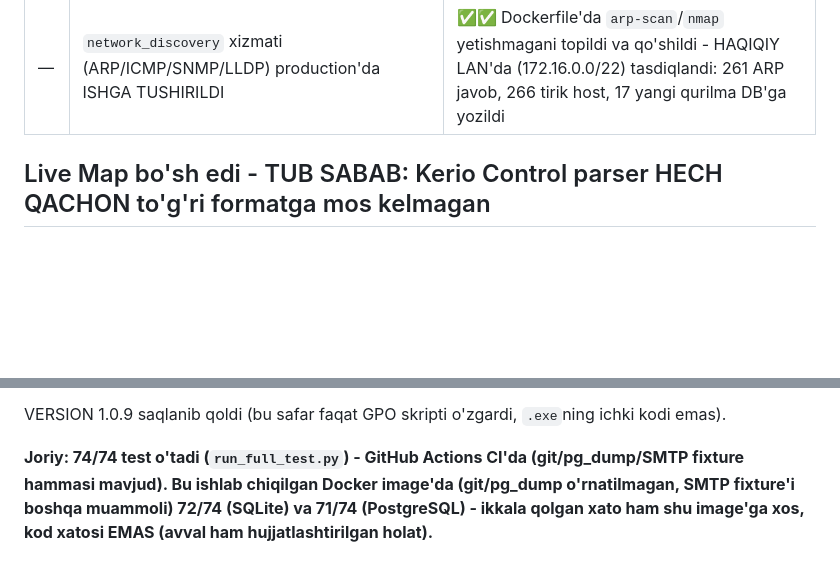
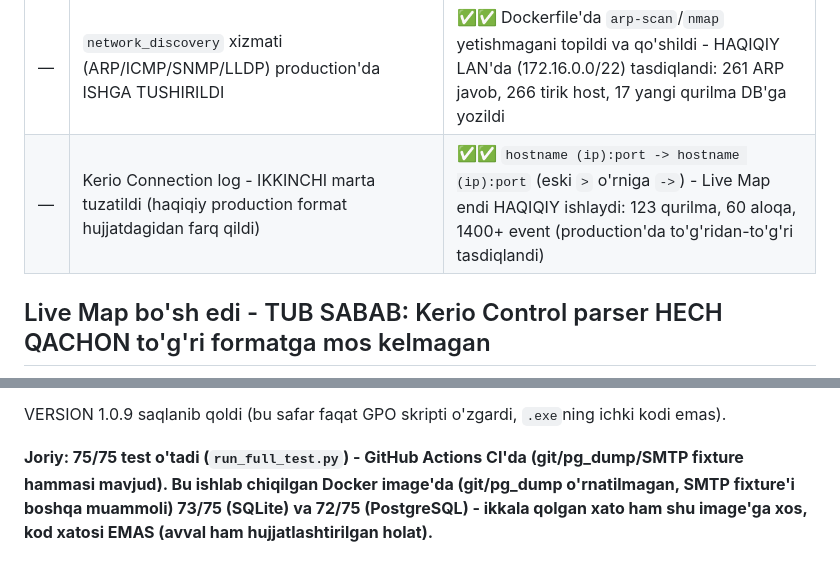
Before and after one commit to sh-isobek/network_security_system, a Markdown page: CLAUDE.md, 2 parts joined by grey strips. Rendered like a GitHub page; blank space fills up the shorter version.

Commit message:
CLAUDE.md: Live Map ishlaganini hujjatlashtirish (2-marta tuzatilgan Kerio Connection log)
Co-Authored-By: Claude Sonnet 5 <noreply@anthropic.com>

```diff
--- a/CLAUDE.md
+++ b/CLAUDE.md
@@ -97,6 +97,7 @@ buni tuzatish kerak, keyingi bosqichga o'tilmaydi.
 | — | TLS + Ichki CA / mTLS (`deploy/pki/`, `deploy/nginx/`) | ✅✅ Xavfsizlik auditi CRITICAL topilmasi. Haqiqiy `nginx` + `openssl` + real Flask backend jarayonlar bilan to'liq test qilingan (server-tomon TLS VA ixtiyoriy mTLS, ham SQLite ham PostgreSQL'da) - `docs_TLS_SETUP.md` |
 | — | Kerio Control parser - HAQIQIY log formatiga tuzatildi (`parsers/kerio_parser.py`, `network_discovery/dhcp_reader.py`) | ✅✅ Rasmiy Kerio hujjatlari orqali tasdiqlangan format bilan almashtirildi (avvalgi `SRC=...`/`DHCP: Lease granted...` Kerio'da UMUMAN mavjud emas edi) - `docs_KERIO_CONTROL_SETUP.md` |
 | — | `network_discovery` xizmati (ARP/ICMP/SNMP/LLDP) production'da ISHGA TUSHIRILDI | ✅✅ Dockerfile'da `arp-scan`/`nmap` yetishmagani topildi va qo'shildi - HAQIQIY LAN'da (172.16.0.0/22) tasdiqlandi: 261 ARP javob, 266 tirik host, 17 yangi qurilma DB'ga yozildi |
+| — | Kerio Connection log - IKKINCHI marta tuzatildi (haqiqiy production format hujjatdagidan farq qildi) | ✅✅ `hostname (ip):port -> hostname (ip):port` (eski `>` o'rniga `->`) - Live Map endi HAQIQIY ishlaydi: 123 qurilma, 60 aloqa, 1400+ event (production'da to'g'ridan-to'g'ri tasdiqlandi) |
 
 ## Live Map bo'sh edi - TUB SABAB: Kerio Control parser HECH QACHON to'g'ri formatga mos kelmagan
 
@@ -322,9 +323,9 @@ foydalanuvchi buni ko'rmagan bo'lishi mumkin edi.
 VERSION 1.0.9 saqlanib qoldi (bu safar faqat GPO skripti o'zgardi,
 `.exe`ning ichki kodi emas).
 
-**Joriy: 74/74 test o'tadi (`run_full_test.py`) - GitHub Actions CI'da (git/pg_dump/SMTP fixture hammasi mavjud).
+**Joriy: 75/75 test o'tadi (`run_full_test.py`) - GitHub Actions CI'da (git/pg_dump/SMTP fixture hammasi mavjud).
 Bu ishlab chiqilgan Docker image'da (git/pg_dump o'rnatilmagan, SMTP
-fixture'i boshqa muammoli) 72/74 (SQLite) va 71/74 (PostgreSQL) - ikkala
+fixture'i boshqa muammoli) 73/75 (SQLite) va 72/75 (PostgreSQL) - ikkala
 qolgan xato ham shu image'ga xos, kod xatosi EMAS (avval ham
 hujjatlashtirilgan holat).**
 
```
